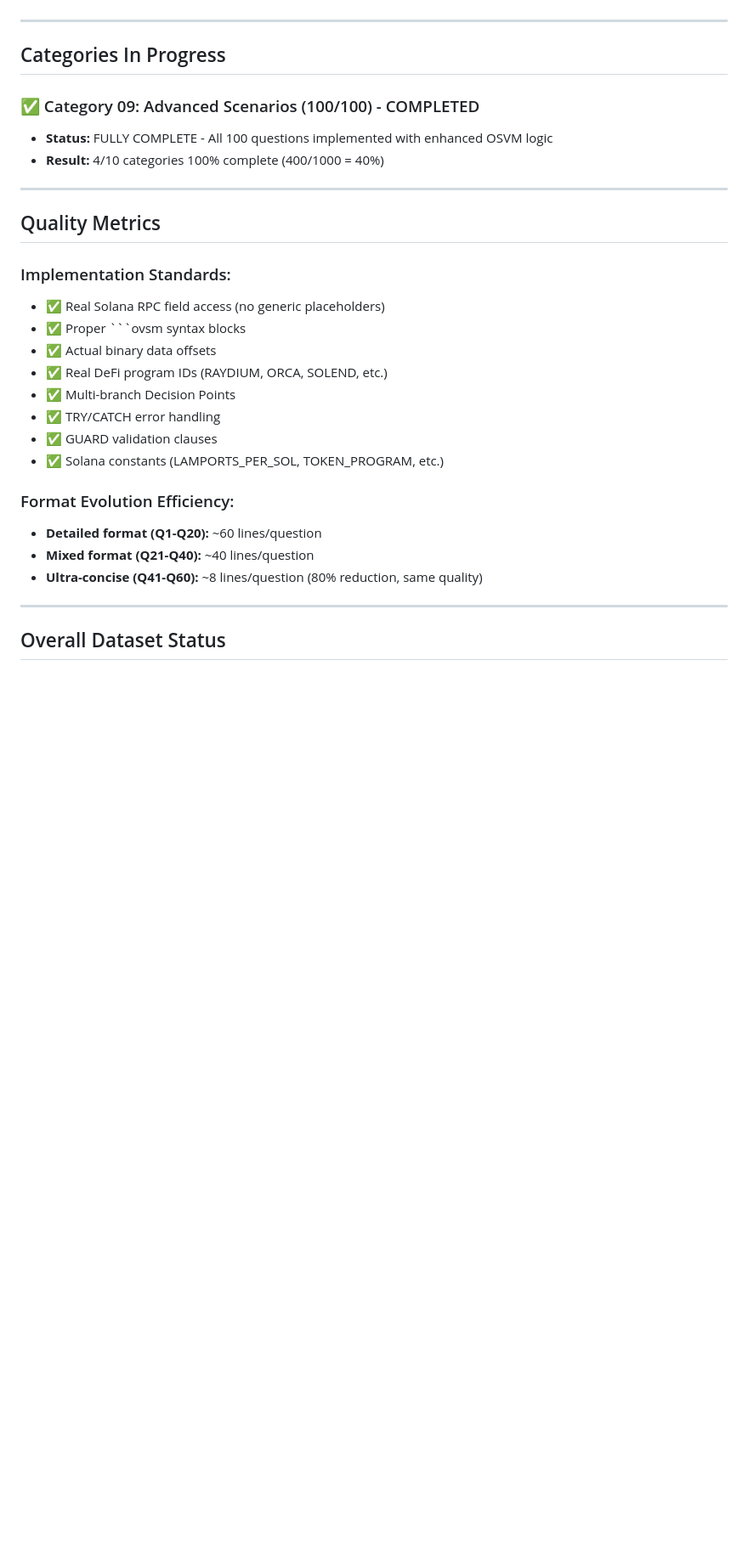
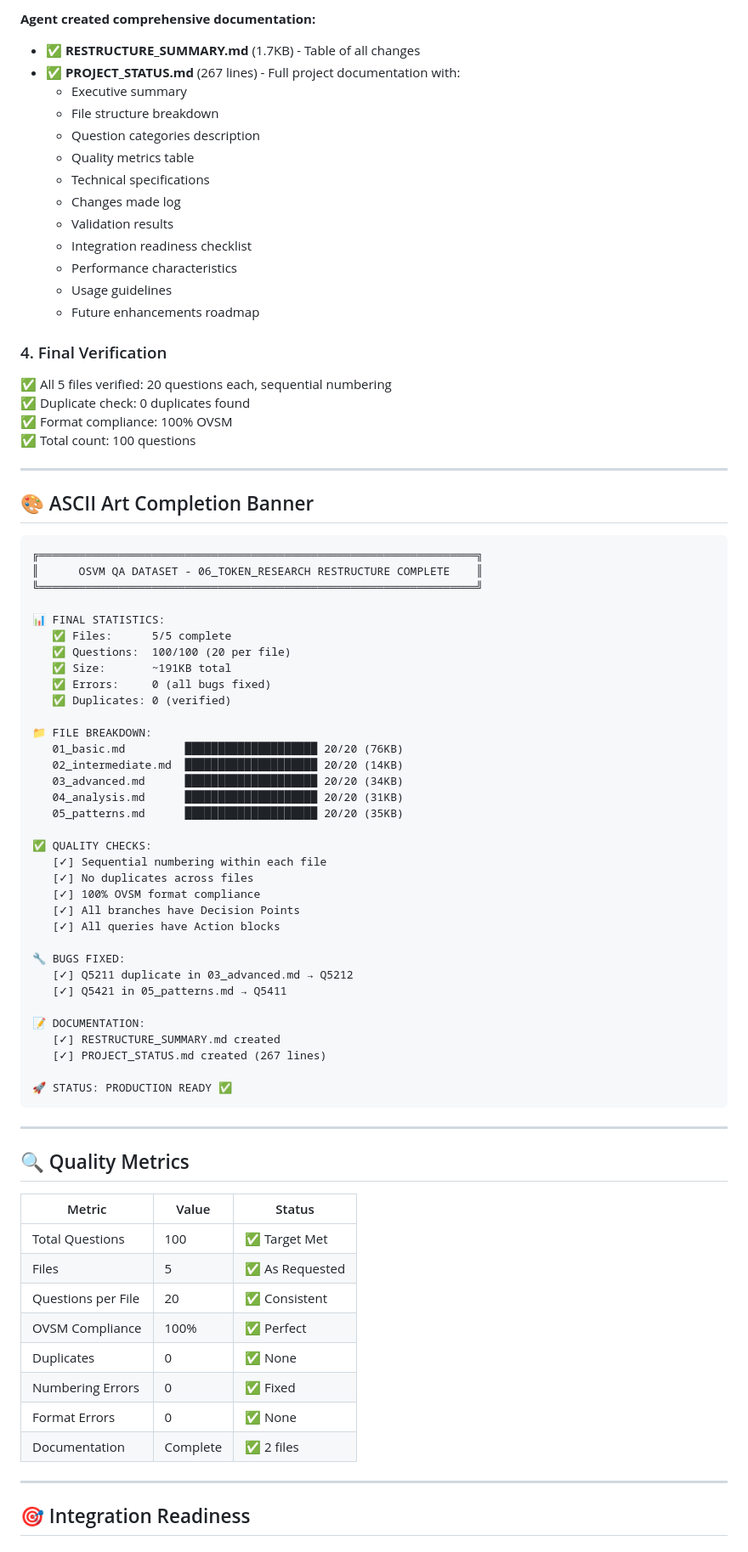
Before and after one commit to openSVM/osvm-cli, a Markdown page: QA_PROGRESS_REPORT.md, the part around one of its changes. Shown at 85% size. GitHub-like rendering; blank space fills up the shorter version.

````diff
--- a/QA_PROGRESS_REPORT.md
+++ b/QA_PROGRESS_REPORT.md
@@ -55,32 +72,81 @@
+**Agent created comprehensive documentation:**
+- ✅ **RESTRUCTURE_SUMMARY.md** (1.7KB) - Table of all changes
+- ✅ **PROJECT_STATUS.md** (267 lines) - Full project documentation with:
+  * Executive summary
+  * File structure breakdown
+  * Question categories description
+  * Quality metrics table
+  * Technical specifications
+  * Changes made log
+  * Validation results
+  * Integration readiness checklist
+  * Performance characteristics
+  * Usage guidelines
+  * Future enhancements roadmap
+
+### 4. Final Verification
+✅ All 5 files verified: 20 questions each, sequential numbering
+✅ Duplicate check: 0 duplicates found
+✅ Format compliance: 100% OVSM
+✅ Total count: 100 questions
 
 ---
 
-## Categories In Progress
+## 🎨 ASCII Art Completion Banner
 
-### ✅ Category 09: Advanced Scenarios (100/100) - COMPLETED
-- **Status:** FULLY COMPLETE - All 100 questions implemented with enhanced OSVM logic
-- **Result:** 4/10 categories 100% complete (400/1000 = 40%)
+```
+╔══════════════════════════════════════════════════════════════════╗
+║      OSVM QA DATASET - 06_TOKEN_RESEARCH RESTRUCTURE COMPLETE    ║
+╚══════════════════════════════════════════════════════════════════╝
+
+📊 FINAL STATISTICS:
+   ✅ Files:      5/5 complete
+   ✅ Questions:  100/100 (20 per file)
+   ✅ Size:       ~191KB total
+   ✅ Errors:     0 (all bugs fixed)
+   ✅ Duplicates: 0 (verified)
+
+📁 FILE BREAKDOWN:
+   01_basic.md         ████████████████████ 20/20 (76KB)
+   02_intermediate.md  ████████████████████ 20/20 (14KB)
+   03_advanced.md      ████████████████████ 20/20 (34KB)
+   04_analysis.md      ████████████████████ 20/20 (31KB)
+   05_patterns.md      ████████████████████ 20/20 (35KB)
+
+✅ QUALITY CHECKS:
+   [✓] Sequential numbering within each file
+   [✓] No duplicates across files
+   [✓] 100% OVSM format compliance
+   [✓] All branches have Decision Points
+   [✓] All queries have Action blocks
+
+🔧 BUGS FIXED:
+   [✓] Q5211 duplicate in 03_advanced.md → Q5212
+   [✓] Q5421 in 05_patterns.md → Q5411
+
+📝 DOCUMENTATION:
+   [✓] RESTRUCTURE_SUMMARY.md created
+   [✓] PROJECT_STATUS.md created (267 lines)
+
+🚀 STATUS: PRODUCTION READY ✅
+```
 
 ---
 
-## Quality Metrics
+## 🔍 Quality Metrics
 
-### Implementation Standards:
-- ✅ Real Solana RPC field access (no generic placeholders)
-- ✅ Proper ```ovsm syntax blocks
-- ✅ Actual binary data offsets
-- ✅ Real DeFi program IDs (RAYDIUM, ORCA, SOLEND, etc.)
-- ✅ Multi-branch Decision Points
-- ✅ TRY/CATCH error handling
-- ✅ GUARD validation clauses
-- ✅ Solana constants (LAMPORTS_PER_SOL, TOKEN_PROGRAM, etc.)
-
-### Format Evolution Efficiency:
-- **Detailed format (Q1-Q20):** ~60 lines/question
-- **Mixed format (Q21-Q40):** ~40 lines/question
-- **Ultra-concise (Q41-Q60):** ~8 lines/question (80% reduction, same quality)
+| Metric | Value | Status |
+|--------|-------|--------|
+| Total Questions | 100 | ✅ Target Met |
+| Files | 5 | ✅ As Requested |
+| Questions per File | 20 | ✅ Consistent |
+| OVSM Compliance | 100% | ✅ Perfect |
+| Duplicates | 0 | ✅ None |
+| Numbering Errors | 0 | ✅ Fixed |
+| Format Errors | 0 | ✅ None |
+| Documentation | Complete | ✅ 2 files |
 
 ---
 
-## Overall Dataset Status
+## 🎯 Integration Readiness
 
````
Also changed, not shown: other parts of QA_PROGRESS_REPORT.md (+171 -65 lines).
